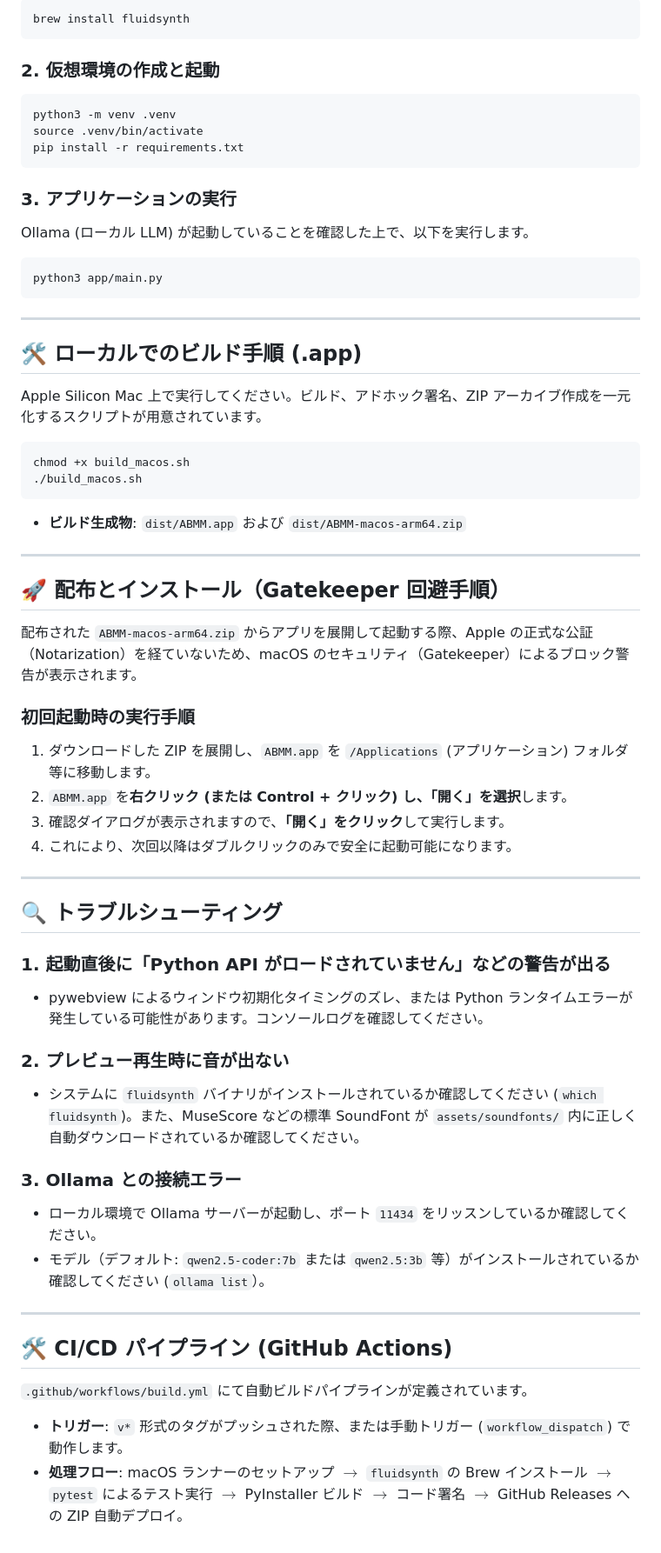
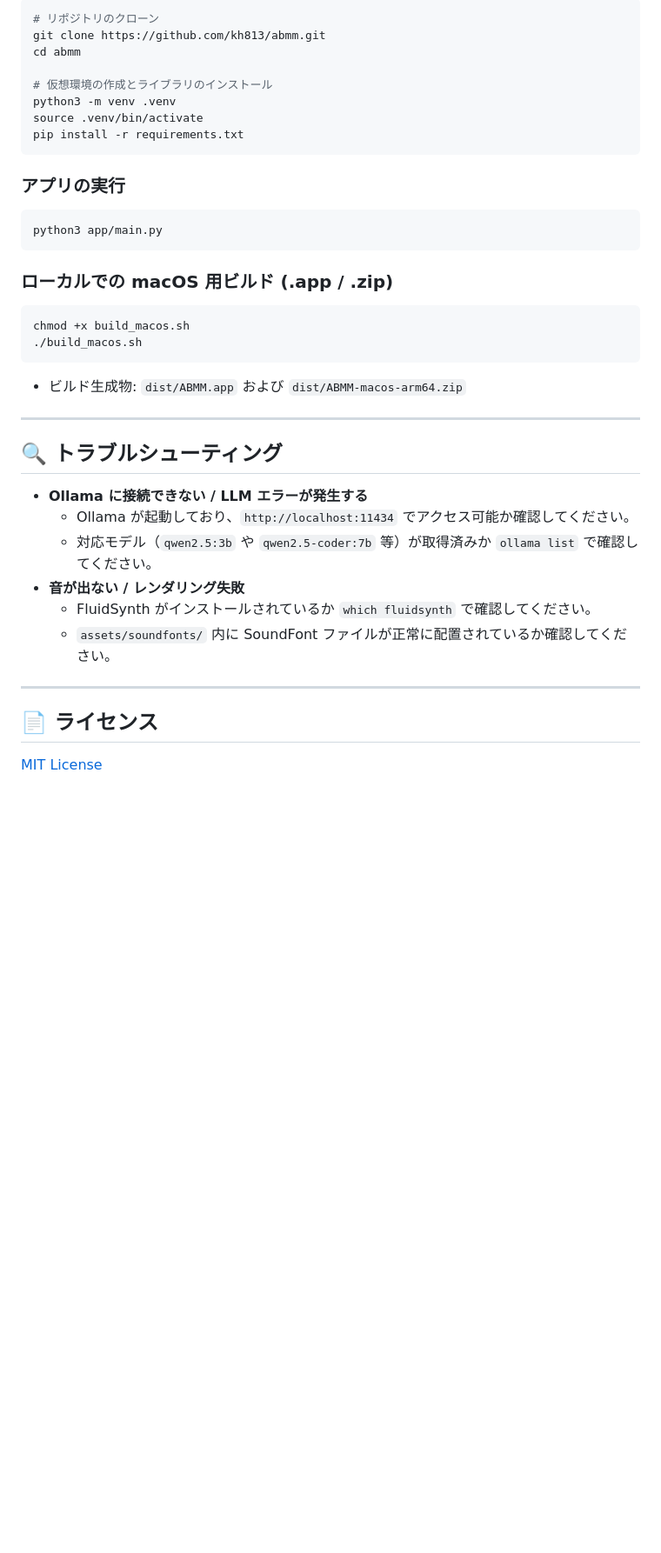
Before and after one commit to kh813/abmm, a Markdown page: README.md, the part around one of its changes. Shown at 87% size. Rendered like a GitHub page; blank space fills up the shorter version.

Commit message:
docs: update README with installation and usage guide

````diff
--- a/README.md
+++ b/README.md
@@ -13,63 +75,39 @@ macOS 上で SoundFont プレビュー再生を行うため、`fluidsynth` を H
 ```bash
-brew install fluidsynth
-```
+# リポジトリのクローン
+git clone https://github.com/kh813/abmm.git
+cd abmm
 
-### 2. 仮想環境の作成と起動
-```bash
+# 仮想環境の作成とライブラリのインストール
 python3 -m venv .venv
 source .venv/bin/activate
 pip install -r requirements.txt
 ```
 
-### 3. アプリケーションの実行
-Ollama (ローカル LLM) が起動していることを確認した上で、以下を実行します。
+### アプリの実行
 ```bash
 python3 app/main.py
 ```
 
----
-
-## 🛠️ ローカルでのビルド手順 (.app)
-
-Apple Silicon Mac 上で実行してください。ビルド、アドホック署名、ZIP アーカイブ作成を一元化するスクリプトが用意されています。
-
+### ローカルでの macOS 用ビルド (.app / .zip)
 ```bash
 chmod +x build_macos.sh
 ./build_macos.sh
 ```
-*   **ビルド生成物**: `dist/ABMM.app` および `dist/ABMM-macos-arm64.zip`
-
----
-
-## 🚀 配布とインストール（Gatekeeper 回避手順）
-
-配布された `ABMM-macos-arm64.zip` からアプリを展開して起動する際、Apple の正式な公証（Notarization）を経ていないため、macOS のセキュリティ（Gatekeeper）によるブロック警告が表示されます。
-
-### 初回起動時の実行手順
-1.  ダウンロードした ZIP を展開し、`ABMM.app` を `/Applications` (アプリケーション) フォルダ等に移動します。
-2.  `ABMM.app` を**右クリック (または Control + クリック) し、「開く」を選択**します。
-3.  確認ダイアログが表示されますので、**「開く」をクリック**して実行します。
-4.  これにより、次回以降はダブルクリックのみで安全に起動可能になります。
+* ビルド生成物: `dist/ABMM.app` および `dist/ABMM-macos-arm64.zip`
 
 ---
 
 ## 🔍 トラブルシューティング
 
-### 1. 起動直後に「Python API がロードされていません」などの警告が出る
-*   pywebview によるウィンドウ初期化タイミングのズレ、または Python ランタイムエラーが発生している可能性があります。コンソールログを確認してください。
-
-### 2. プレビュー再生時に音が出ない
-*   システムに `fluidsynth` バイナリがインストールされているか確認してください (`which fluidsynth`)。また、MuseScore などの標準 SoundFont が `assets/soundfonts/` 内に正しく自動ダウンロードされているか確認してください。
-
-### 3. Ollama との接続エラー
-*   ローカル環境で Ollama サーバーが起動し、ポート `11434` をリッスンしているか確認してください。
-*   モデル（デフォルト: `qwen2.5-coder:7b` または `qwen2.5:3b` 等）がインストールされているか確認してください (`ollama list`）。
+- **Ollama に接続できない / LLM エラーが発生する**
+  - Ollama が起動しており、`http://localhost:11434` でアクセス可能か確認してください。
+  - 対応モデル（`qwen2.5:3b` や `qwen2.5-coder:7b` 等）が取得済みか `ollama list` で確認してください。
+- **音が出ない / レンダリング失敗**
+  - FluidSynth がインストールされているか `which fluidsynth` で確認してください。
+  - `assets/soundfonts/` 内に SoundFont ファイルが正常に配置されているか確認してください。
 
 ---
 
-## 🛠️ CI/CD パイプライン (GitHub Actions)
+## 📄 ライセンス
 
-`.github/workflows/build.yml` にて自動ビルドパイプラインが定義されています。
-
-*   **トリガー**: `v*` 形式のタグがプッシュされた際、または手動トリガー (`workflow_dispatch`) で動作します。
-*   **処理フロー**: macOS ランナーのセットアップ $\to$ `fluidsynth` の Brew インストール $\to$ `pytest` によるテスト実行 $\to$ PyInstaller ビルド $\to$ コード署名 $\to$ GitHub Releases への ZIP 自動デプロイ。
+[MIT License](file:///Users/hiroshi/dev/abmm/LICENSE)
````
Also changed, not shown: other parts of README.md (+67 -5 lines).
